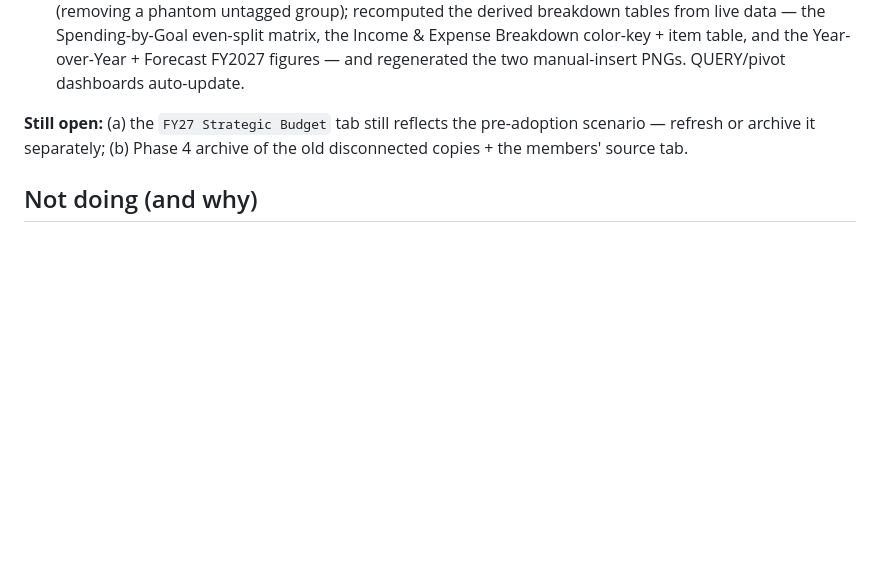
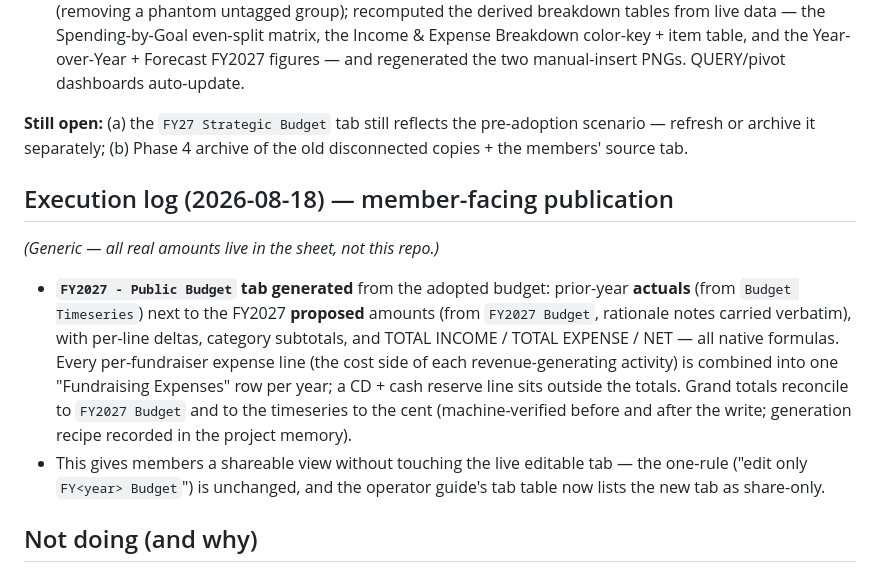
Before and after one commit to aberson/pta_finance, a Markdown page: documentation/fy27-budget-adoption-plan.md, the part around the change. Drawn GitHub-style; blank space fills up the shorter version.

Commit message:
docs: record the FY2027 - Public Budget member-facing tab
- using-the-spreadsheet: add the FY<year> - Public Budget row to the
  tab-kinds table (share-only generated snapshot; budget edits still go
  through FY<year> Budget only)
- fy27-budget-adoption-plan: 2026-08-18 execution-log entry - publication
  of the adopted budget (prior-year actuals vs proposed with deltas,
  per-fundraiser costs combined into one line, reconciliation verified)

219 tests passing (+1 skipped). Zero type errors. Zero lint violations.

Co-Authored-By: Claude Fable 5 <noreply@anthropic.com>

```diff
--- a/documentation/fy27-budget-adoption-plan.md
+++ b/documentation/fy27-budget-adoption-plan.md
@@ -162,6 +162,22 @@ _(Generic — all real amounts and line names live in the private companion file
 **Still open:** (a) the `FY27 Strategic Budget` tab still reflects the pre-adoption scenario — refresh
 or archive it separately; (b) Phase 4 archive of the old disconnected copies + the members' source tab.
 
+## Execution log (2026-08-18) — member-facing publication
+
+_(Generic — all real amounts live in the sheet, not this repo.)_
+
+- **`FY2027 - Public Budget` tab generated** from the adopted budget: prior-year **actuals**
+  (from `Budget Timeseries`) next to the FY2027 **proposed** amounts (from `FY2027 Budget`,
+  rationale notes carried verbatim), with per-line deltas, category subtotals, and
+  TOTAL INCOME / TOTAL EXPENSE / NET — all native formulas. Every per-fundraiser expense line
+  (the cost side of each revenue-generating activity) is combined into one "Fundraising
+  Expenses" row per year; a CD + cash reserve line sits outside the totals. Grand totals
+  reconcile to `FY2027 Budget` and to the timeseries to the cent (machine-verified before and
+  after the write; generation recipe recorded in the project memory).
+- This gives members a shareable view without touching the live editable tab — the one-rule
+  ("edit only `FY<year> Budget`") is unchanged, and the operator guide's tab table now lists
+  the new tab as share-only.
+
 ## Not doing (and why)
 
 - **No importer tool for the members' tab.** A one-time transcription through the existing, safe
```
Also changed, not shown: docs/using-the-spreadsheet.md (+1 -0 lines).
